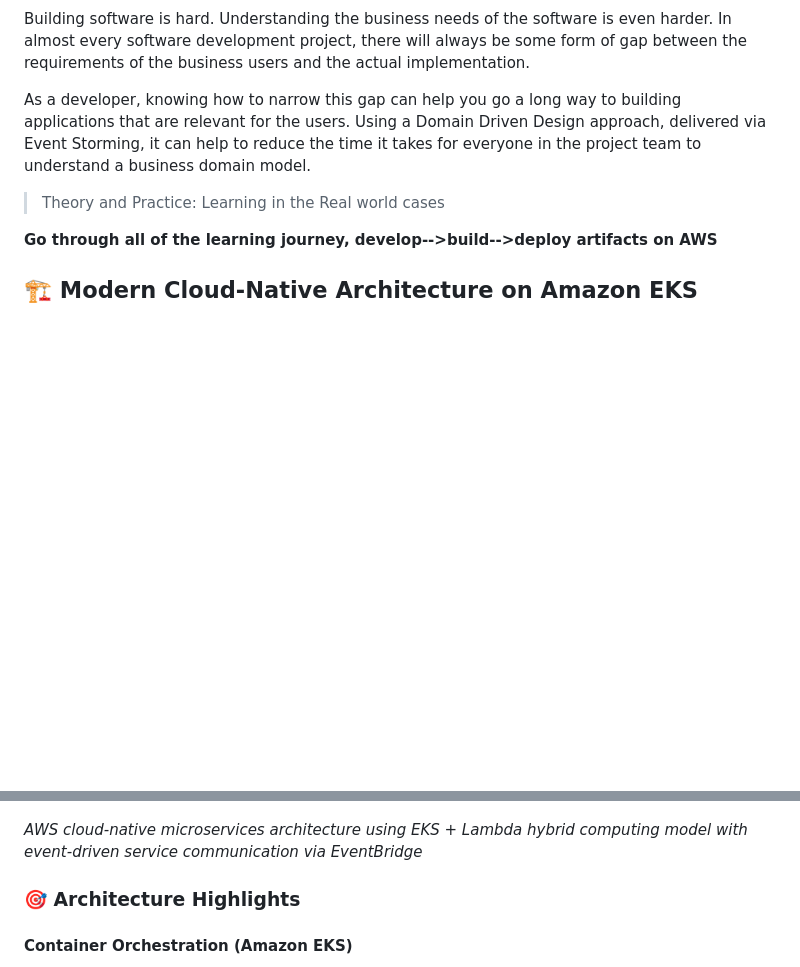
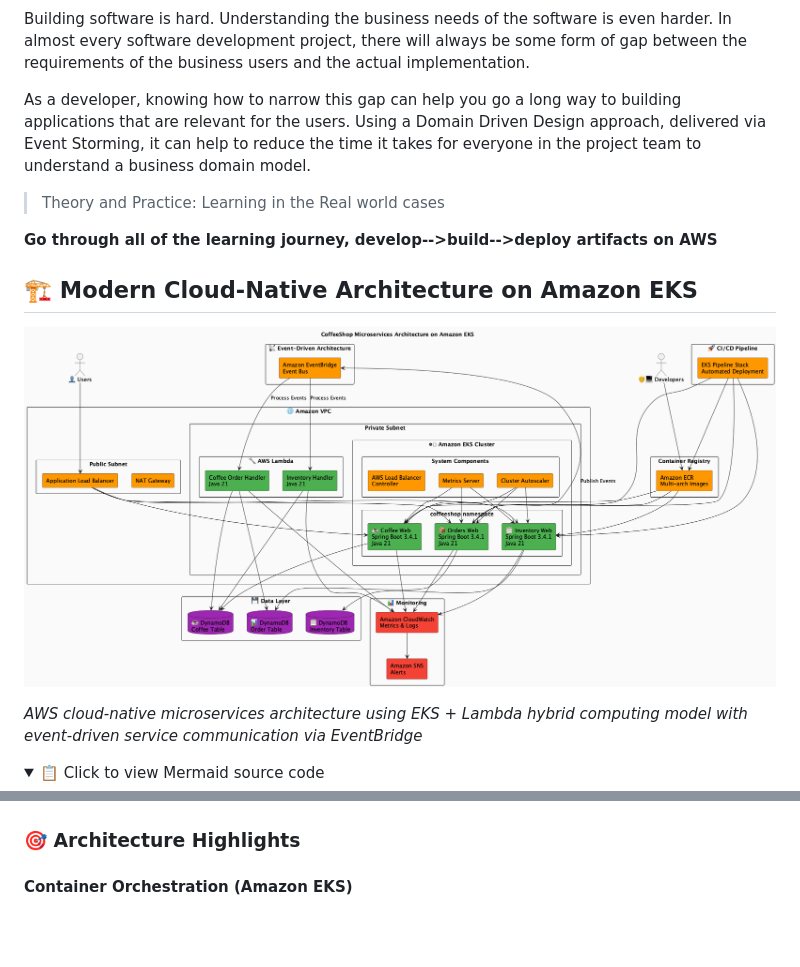
Before and after one commit to aws-samples/designing-cloud-native-microservices-on-aws, a Markdown page: README.md, 2 parts joined by grey strips. Rendered like a GitHub page; pictures changed too: docs/img/coffeeshop-eks-architecture.png (added); folded sections open; blank space fills up the shorter version.

Commit message:
Add EKS architecture PNG diagram and update README

````diff
--- a/README.md
+++ b/README.md
@@ -15,6 +15,13 @@ As a developer, knowing how to narrow this gap can help you go a long way to bui
 
 ## 🏗️ Modern Cloud-Native Architecture on Amazon EKS
 
+![CoffeeShop EKS Architecture](docs/img/coffeeshop-eks-architecture.png)
+
+*AWS cloud-native microservices architecture using EKS + Lambda hybrid computing model with event-driven service communication via EventBridge*
+
+<details>
+<summary>📋 Click to view Mermaid source code</summary>
+
 ```mermaid
 graph TB
     %% External Users and Systems
@@ -136,7 +150,7 @@ graph TB
     class Dashboard,SNS monitoring
 ```
 
-*AWS cloud-native microservices architecture using EKS + Lambda hybrid computing model with event-driven service communication via EventBridge*
+</details>
 
 ### 🎯 **Architecture Highlights**
 
````
Also changed, not shown: other parts of README.md (+11 -4 lines), 1 other file.
